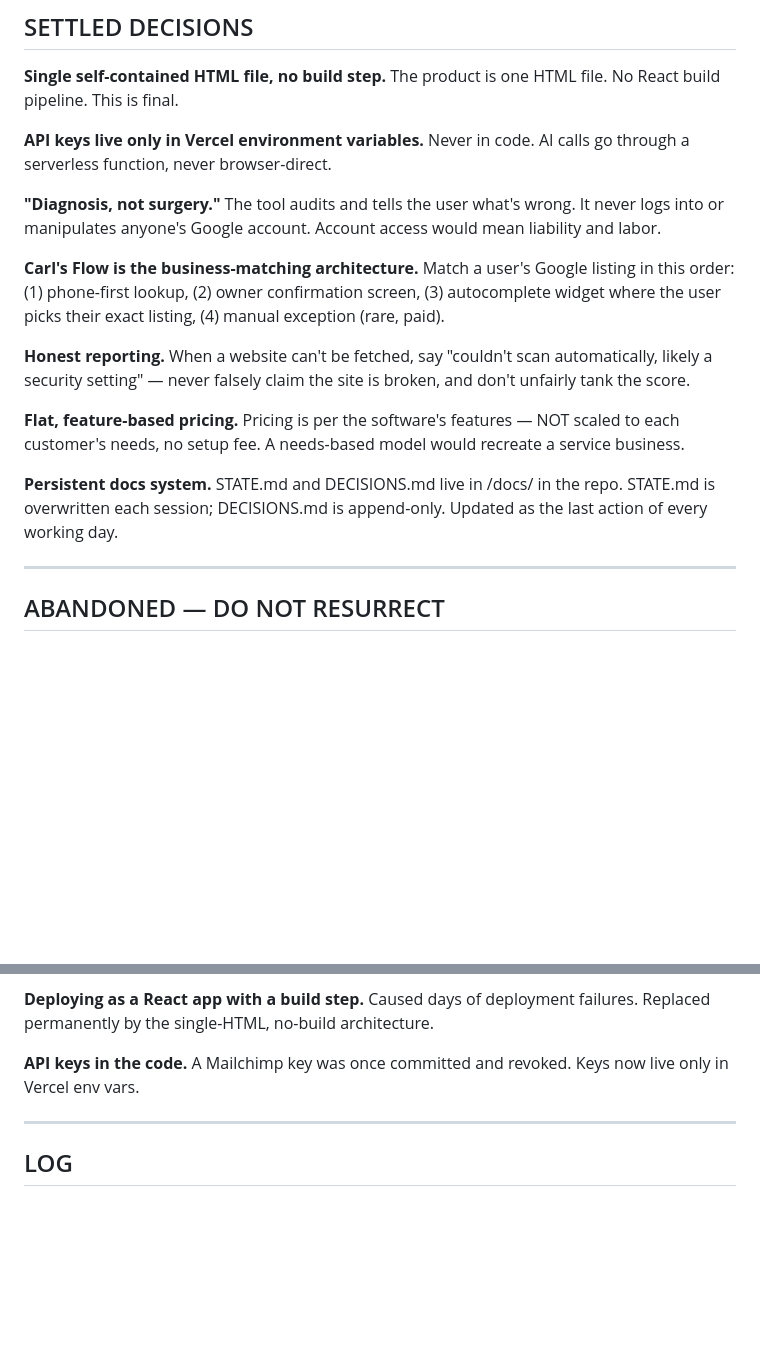
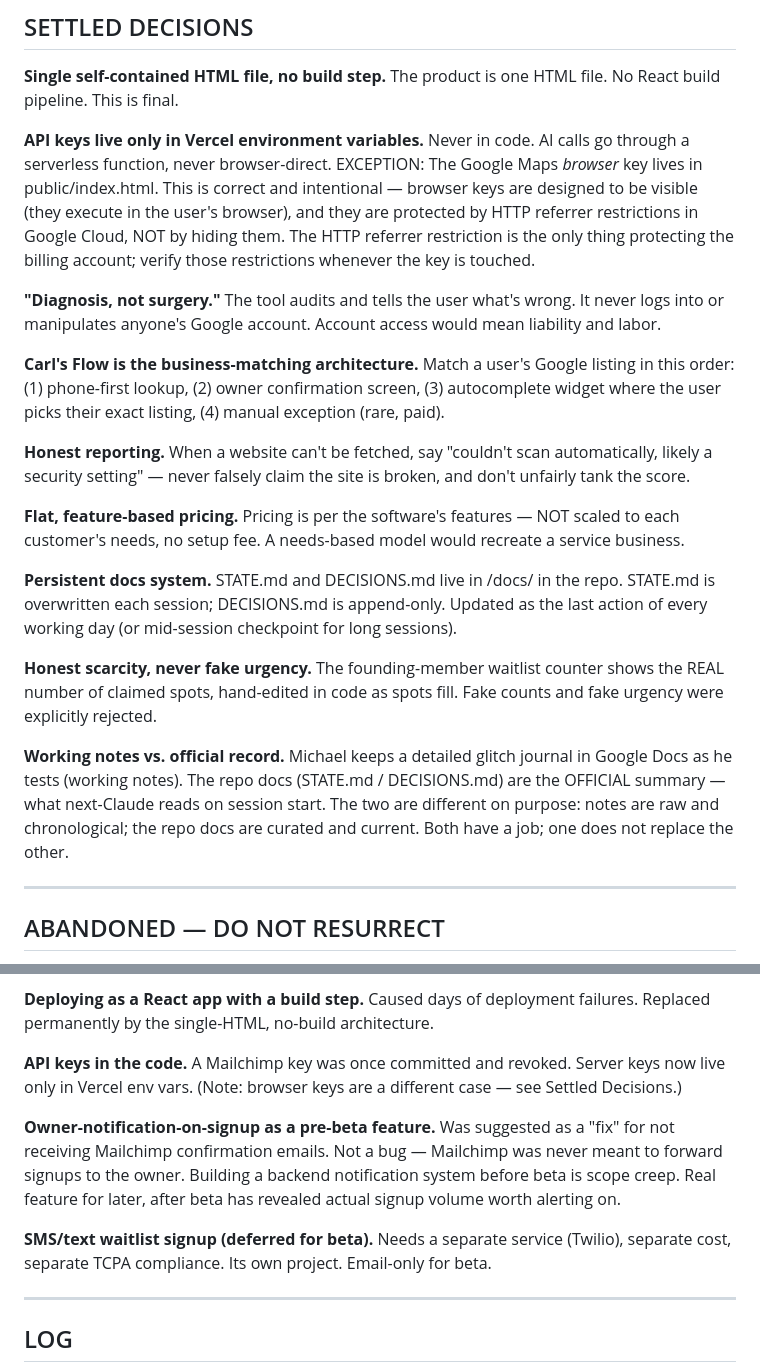
Before and after one commit to presenceiq/presencescanner, a Markdown page: docs/DECISIONS.md, 2 parts joined by grey strips. Rendered like a GitHub page; blank space fills up the shorter version.

```diff
--- a/docs/DECISIONS.md
+++ b/docs/DECISIONS.md
@@ -12,6 +12,11 @@ The product is one HTML file. No React build pipeline. This is final.
 
 **API keys live only in Vercel environment variables.**
 Never in code. AI calls go through a serverless function, never browser-direct.
+EXCEPTION: The Google Maps *browser* key lives in public/index.html. This is correct
+and intentional — browser keys are designed to be visible (they execute in the user's
+browser), and they are protected by HTTP referrer restrictions in Google Cloud, NOT by
+hiding them. The HTTP referrer restriction is the only thing protecting the billing
+account; verify those restrictions whenever the key is touched.
 
 **"Diagnosis, not surgery."**
 The tool audits and tells the user what's wrong. It never logs into or manipulates anyone's Google account. Account access would mean liability and labor.
@@ -26,7 +31,16 @@ When a website can't be fetched, say "couldn't scan automatically, likely a secu
 Pricing is per the software's features — NOT scaled to each customer's needs, no setup fee. A needs-based model would recreate a service business.
 
 **Persistent docs system.**
-STATE.md and DECISIONS.md live in /docs/ in the repo. STATE.md is overwritten each session; DECISIONS.md is append-only. Updated as the last action of every working day.
+STATE.md and DECISIONS.md live in /docs/ in the repo. STATE.md is overwritten each session; DECISIONS.md is append-only. Updated as the last action of every working day (or mid-session checkpoint for long sessions).
+
+**Honest scarcity, never fake urgency.**
+The founding-member waitlist counter shows the REAL number of claimed spots, hand-edited in code as spots fill. Fake counts and fake urgency were explicitly rejected.
+
+**Working notes vs. official record.**
+Michael keeps a detailed glitch journal in Google Docs as he tests (working notes).
+The repo docs (STATE.md / DECISIONS.md) are the OFFICIAL summary — what next-Claude
+reads on session start. The two are different on purpose: notes are raw and chronological;
+the repo docs are curated and current. Both have a job; one does not replace the other.
 
 ---
 
@@ -45,7 +59,13 @@ Google returns 403 to automated fetches. Abandoned.
 Caused days of deployment failures. Replaced permanently by the single-HTML, no-build architecture.
 
 **API keys in the code.**
-A Mailchimp key was once committed and revoked. Keys now live only in Vercel env vars.
+A Mailchimp key was once committed and revoked. Server keys now live only in Vercel env vars. (Note: browser keys are a different case — see Settled Decisions.)
+
+**Owner-notification-on-signup as a pre-beta feature.**
+Was suggested as a "fix" for not receiving Mailchimp confirmation emails. Not a bug — Mailchimp was never meant to forward signups to the owner. Building a backend notification system before beta is scope creep. Real feature for later, after beta has revealed actual signup volume worth alerting on.
+
+**SMS/text waitlist signup (deferred for beta).**
+Needs a separate service (Twilio), separate cost, separate TCPA compliance. Its own project. Email-only for beta.
 
 ---
 
```
Also changed, not shown: other parts of docs/DECISIONS.md (+47 -0 lines).
